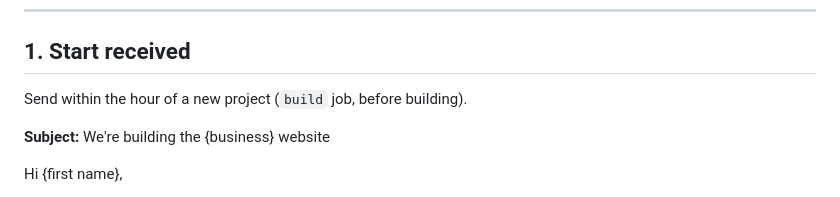
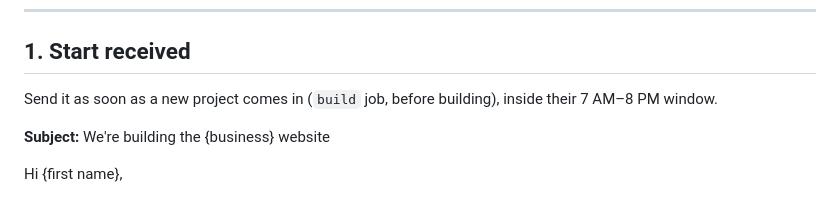
Before and after one commit to jtsilver123/bringsup, a Markdown page: tools/customer_emails.md, the part around the change. Rendered like a GitHub page.

```diff
--- a/tools/customer_emails.md
+++ b/tools/customer_emails.md
@@ -20,7 +20,7 @@ Links (always with the project's ref):
 ---
 
 ## 1. Start received
-Send within the hour of a new project (`build` job, before building).
+Send it as soon as a new project comes in (`build` job, before building), inside their 7 AM–8 PM window.
 
 **Subject:** We're building the {business} website
 
```
Also changed, not shown: supabase/README.md (+1 -1 lines), tools/RUNBOOK.md (+3 -3 lines).
